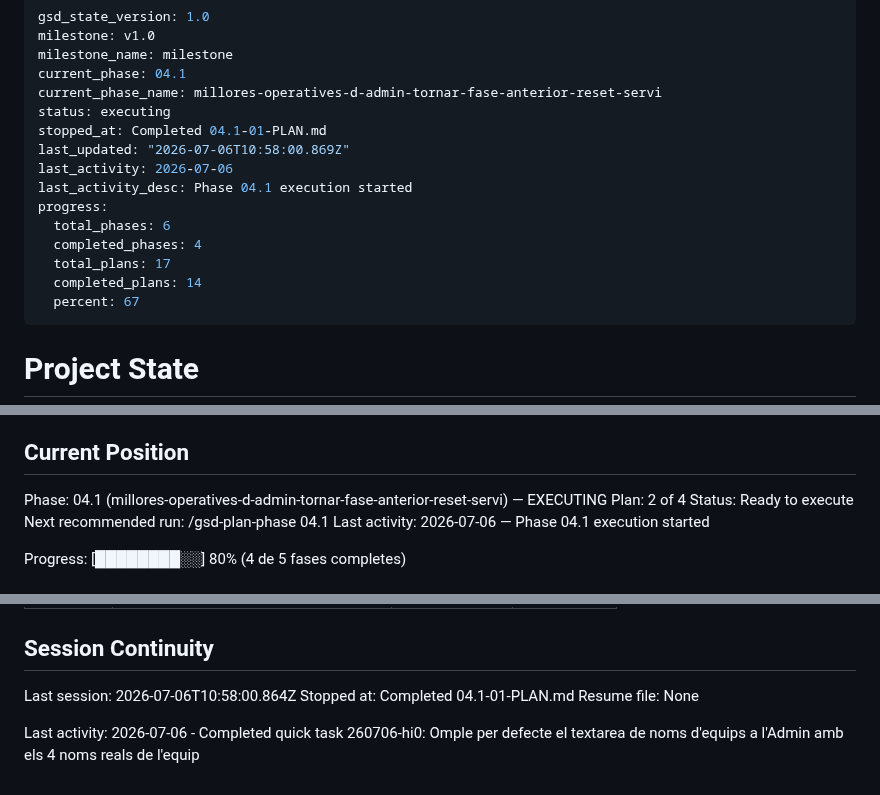
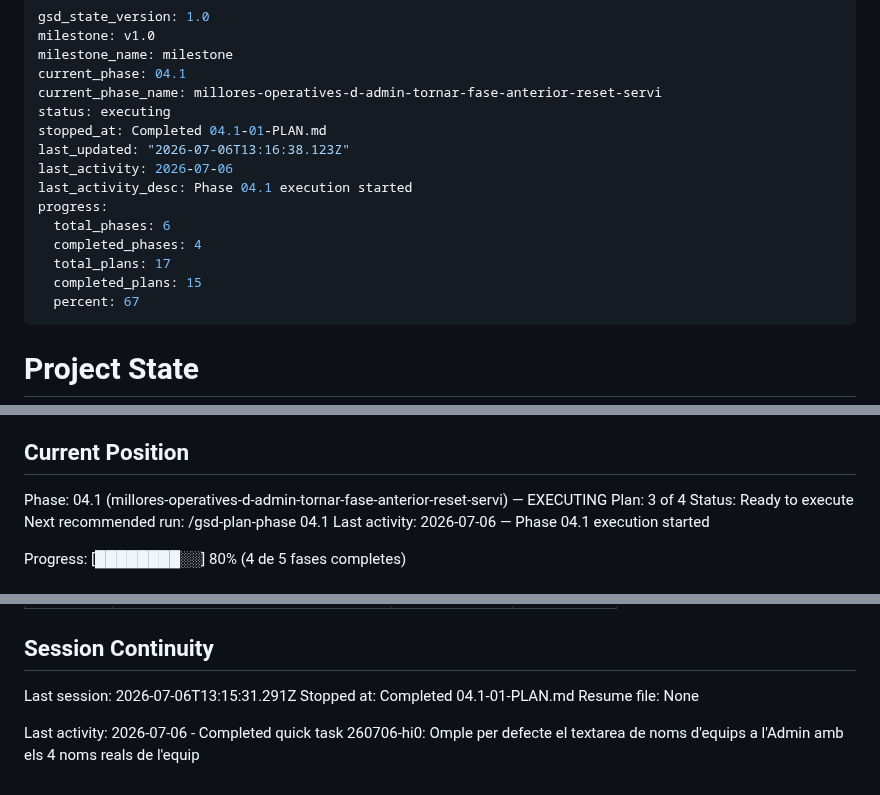
Before and after one commit to rogeraclaro/codearena, a Markdown page: .planning/STATE.md, 3 parts joined by grey strips. GitHub-like rendering.

Commit message:
docs(04.1-02): complete PM2 process supervisor infra plan

```diff
--- a/.planning/STATE.md
+++ b/.planning/STATE.md
@@ -6,14 +6,14 @@ current_phase: 04.1
 current_phase_name: millores-operatives-d-admin-tornar-fase-anterior-reset-servi
 status: executing
 stopped_at: Completed 04.1-01-PLAN.md
-last_updated: "2026-07-06T10:58:00.869Z"
+last_updated: "2026-07-06T13:16:38.123Z"
 last_activity: 2026-07-06
 last_activity_desc: Phase 04.1 execution started
 progress:
   total_phases: 6
   completed_phases: 4
   total_plans: 17
-  completed_plans: 14
+  completed_plans: 15
   percent: 67
 ---
 
@@ -29,7 +29,7 @@ See: .planning/PROJECT.md (updated 2026-07-01)
 ## Current Position
 
 Phase: 04.1 (millores-operatives-d-admin-tornar-fase-anterior-reset-servi) — EXECUTING
-Plan: 2 of 4
+Plan: 3 of 4
 Status: Ready to execute
 Next recommended run: /gsd-plan-phase 04.1
 Last activity: 2026-07-06 — Phase 04.1 execution started
@@ -111,7 +113,7 @@ Items acknowledged and carried forward from previous milestone close:
 
 ## Session Continuity
 
-Last session: 2026-07-06T10:58:00.864Z
+Last session: 2026-07-06T13:15:31.291Z
 Stopped at: Completed 04.1-01-PLAN.md
 Resume file: None
 
```
Also changed, not shown: other parts of .planning/STATE.md (+2 -0 lines), .planning/ROADMAP.md (+2 -2 lines), 1 other file.
